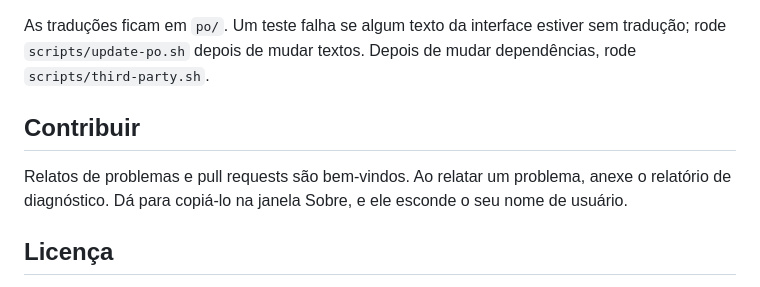
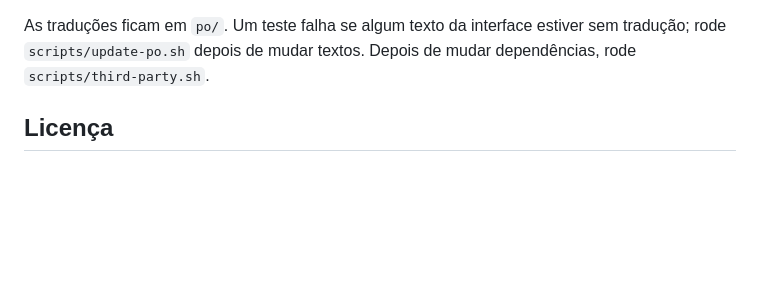
Before and after one commit to dionatansimioni/vinci, a Markdown page: README.pt-BR.md, the part around the change. Rendered like a GitHub page; blank space fills up the shorter version.

Commit message:
docs: remover a seção de contribuição dos READMEs
Co-Authored-By: Claude Opus 5.5 <noreply@anthropic.com>

```diff
--- a/README.pt-BR.md
+++ b/README.pt-BR.md
@@ -105,12 +105,6 @@ As traduções ficam em `po/`. Um teste falha se algum texto da interface estive
 tradução; rode `scripts/update-po.sh` depois de mudar textos. Depois de mudar dependências,
 rode `scripts/third-party.sh`.
 
-## Contribuir
-
-Relatos de problemas e pull requests são bem-vindos. Ao relatar um problema, anexe o
-relatório de diagnóstico. Dá para copiá-lo na janela Sobre, e ele esconde o seu nome de
-usuário.
-
 ## Licença
 
 O Vinci é software livre: GPL-3.0 ou posterior (veja [LICENSE](LICENSE)). As licenças das
```
Also changed, not shown: README.md (+0 -5 lines).
